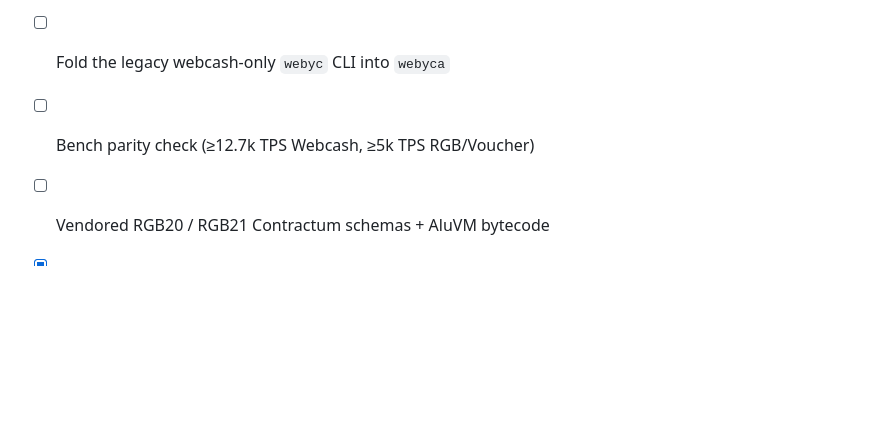
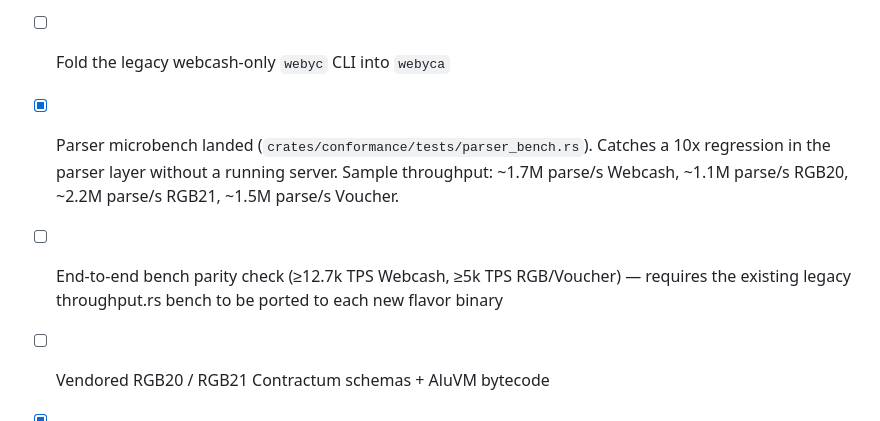
Before and after one commit to webycash/webycash-server, a Markdown page: ROADMAP.md, the part around the change. Rendered like a GitHub page; blank space fills up the shorter version.

Commit message:
docs: ROADMAP — parser microbench landed; e2e bench parity scoped
Parser-layer microbench landed in commit 2960436. Sample throughput
on dev hardware: ~1-2M parses/s per asset. Catches the 10x-regression
class without needing redis or a running server.

End-to-end bench parity (≥12.7k TPS Webcash) still requires porting
the legacy crates/server/benches/throughput.rs to each new flavor
binary — separate scope.

Co-Authored-By: Claude Opus 4.7 (1M context) <noreply@anthropic.com>

```diff
--- a/ROADMAP.md
+++ b/ROADMAP.md
@@ -129,7 +129,14 @@ build time. See CHANGELOG `[Unreleased]` for full details.
   PROPTEST_CASES env var lets CI dial up to ~1M cases per parser)
 - [ ] AluVM script-entry fuzz (separate scope)
 - [ ] Fold the legacy webcash-only `webyc` CLI into `webyca`
-- [ ] Bench parity check (≥12.7k TPS Webcash, ≥5k TPS RGB/Voucher)
+- [x] Parser microbench landed
+  (`crates/conformance/tests/parser_bench.rs`). Catches a 10x
+  regression in the parser layer without a running server.
+  Sample throughput: ~1.7M parse/s Webcash, ~1.1M parse/s RGB20,
+  ~2.2M parse/s RGB21, ~1.5M parse/s Voucher.
+- [ ] End-to-end bench parity check (≥12.7k TPS Webcash, ≥5k TPS
+  RGB/Voucher) — requires the existing legacy throughput.rs bench
+  to be ported to each new flavor binary
 - [ ] Vendored RGB20 / RGB21 Contractum schemas + AluVM bytecode
 - [x] Webcash::build_records: preimage parsed in-trait
   (asset-webcash now has zero Unimplemented stubs)
```
